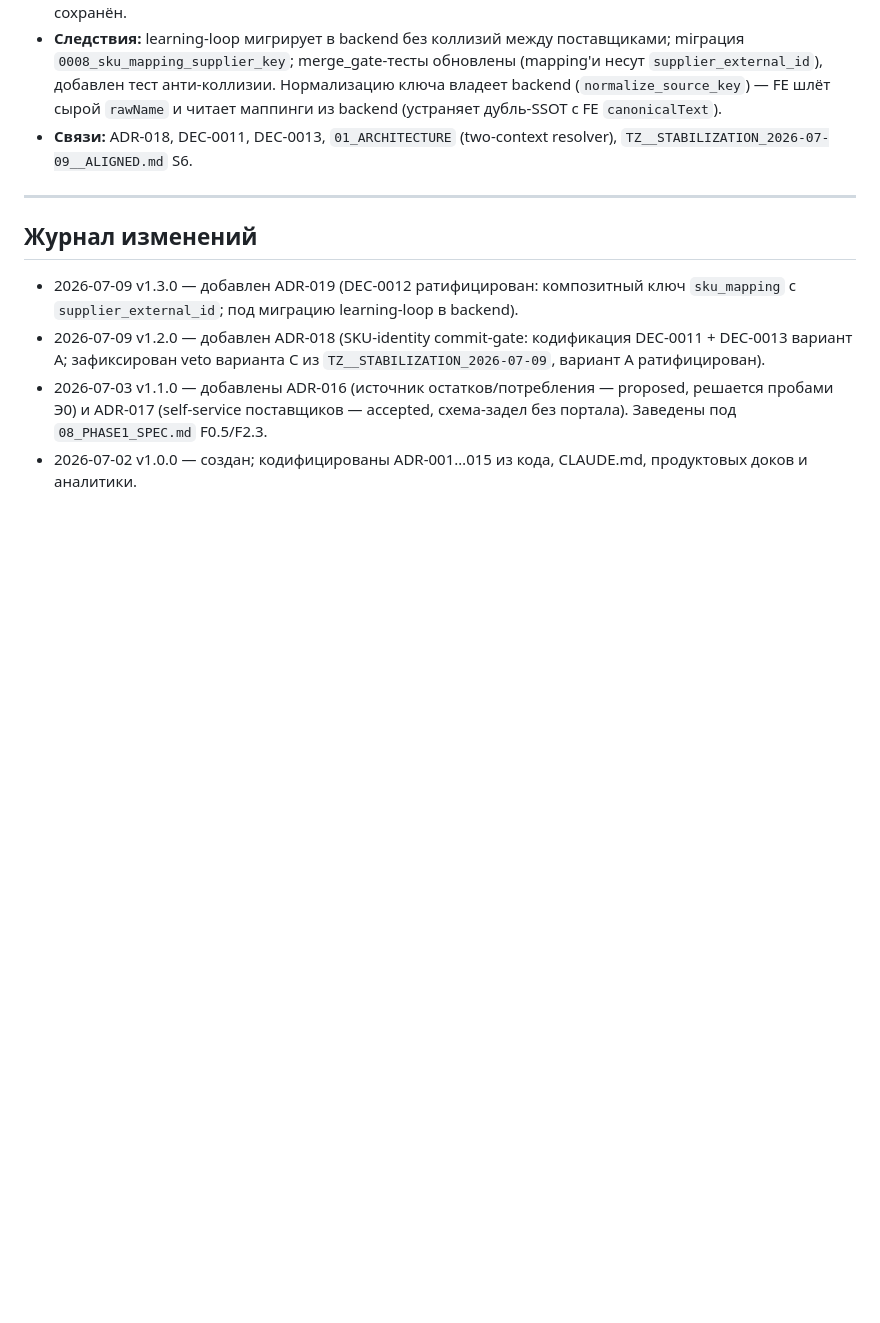
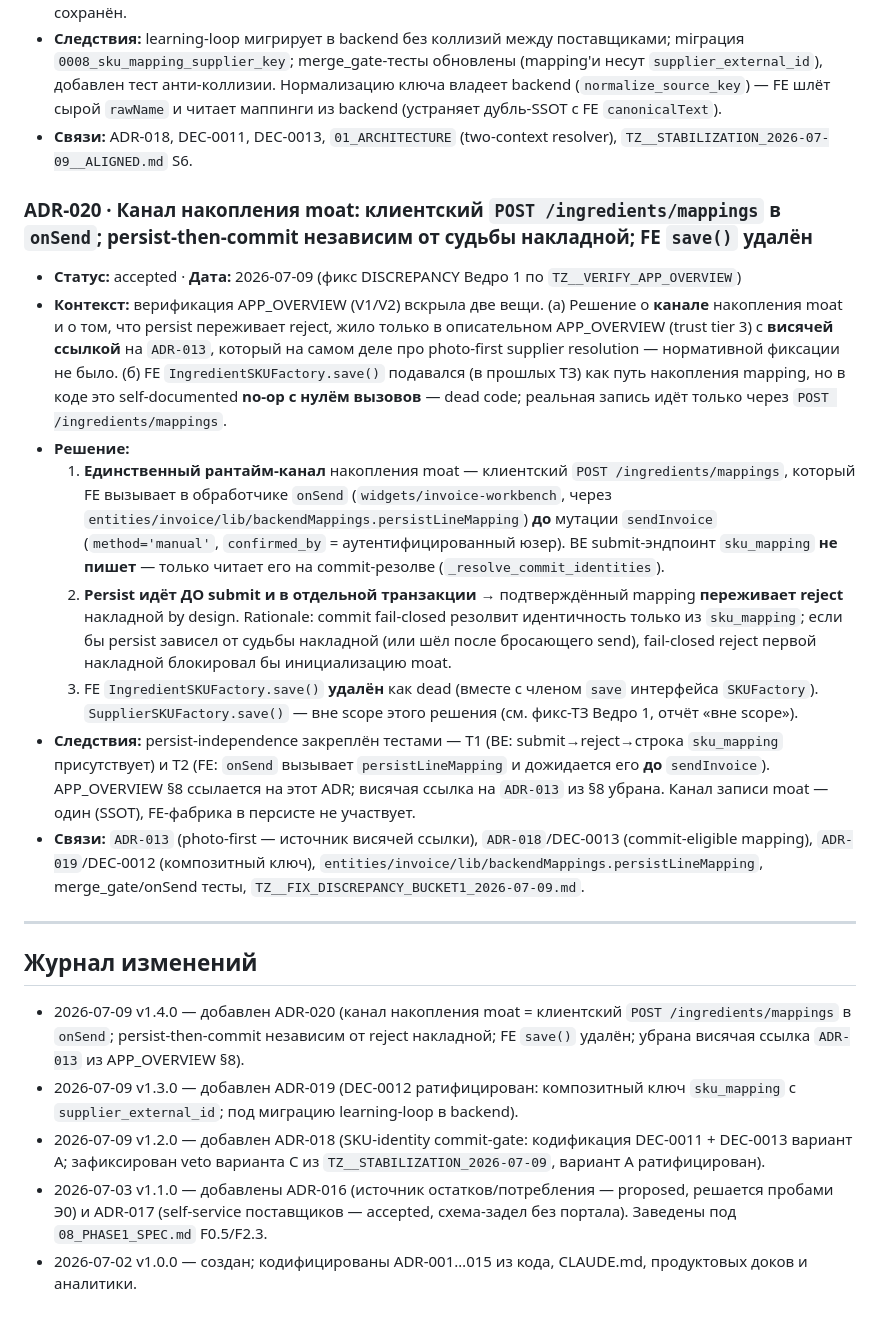
Before and after one commit to tsrshk/mvp.docs, a Markdown page: 04_DECISIONS.md, the part around the change. Drawn GitHub-style; blank space fills up the shorter version.

```diff
--- a/04_DECISIONS.md
+++ b/04_DECISIONS.md
@@ -154,9 +154,20 @@ Append-only лог зафиксированных решений. Прошлую
 - **Следствия:** learning-loop мигрирует в backend без коллизий между поставщиками; miграция `0008_sku_mapping_supplier_key`; merge_gate-тесты обновлены (mapping'и несут `supplier_external_id`), добавлен тест анти-коллизии. Нормализацию ключа владеет backend (`normalize_source_key`) — FE шлёт сырой `rawName` и читает маппинги из backend (устраняет дубль-SSOT c FE `canonicalText`).
 - **Связи:** ADR-018, DEC-0011, DEC-0013, `01_ARCHITECTURE` (two-context resolver), `TZ__STABILIZATION_2026-07-09__ALIGNED.md` S6.
 
+### ADR-020 · Канал накопления moat: клиентский `POST /ingredients/mappings` в `onSend`; persist-then-commit независим от судьбы накладной; FE `save()` удалён
+- **Статус:** accepted · **Дата:** 2026-07-09 (фикс DISCREPANCY Ведро 1 по `TZ__VERIFY_APP_OVERVIEW`)
+- **Контекст:** верификация APP_OVERVIEW (V1/V2) вскрыла две вещи. (а) Решение о **канале** накопления moat и о том, что persist переживает reject, жило только в описательном APP_OVERVIEW (trust tier 3) с **висячей ссылкой** на `ADR-013`, который на самом деле про photo-first supplier resolution — нормативной фиксации не было. (б) FE `IngredientSKUFactory.save()` подавался (в прошлых ТЗ) как путь накопления mapping, но в коде это self-documented **no-op с нулём вызовов** — dead code; реальная запись идёт только через `POST /ingredients/mappings`.
+- **Решение:**
+  1. **Единственный рантайм-канал** накопления moat — клиентский `POST /ingredients/mappings`, который FE вызывает в обработчике `onSend` (`widgets/invoice-workbench`, через `entities/invoice/lib/backendMappings.persistLineMapping`) **до** мутации `sendInvoice` (`method='manual'`, `confirmed_by` = аутентифицированный юзер). BE submit-эндпоинт `sku_mapping` **не пишет** — только читает его на commit-резолве (`_resolve_commit_identities`).
+  2. **Persist идёт ДО submit и в отдельной транзакции** → подтверждённый mapping **переживает reject** накладной by design. Rationale: commit fail-closed резолвит идентичность только из `sku_mapping`; если бы persist зависел от судьбы накладной (или шёл после бросающего send), fail-closed reject первой накладной блокировал бы инициализацию moat.
+  3. FE `IngredientSKUFactory.save()` **удалён** как dead (вместе с членом `save` интерфейса `SKUFactory`). `SupplierSKUFactory.save()` — вне scope этого решения (см. фикс-ТЗ Ведро 1, отчёт «вне scope»).
+- **Следствия:** persist-independence закреплён тестами — T1 (BE: submit→reject→строка `sku_mapping` присутствует) и T2 (FE: `onSend` вызывает `persistLineMapping` и дожидается его **до** `sendInvoice`). APP_OVERVIEW §8 ссылается на этот ADR; висячая ссылка на `ADR-013` из §8 убрана. Канал записи moat — один (SSOT), FE-фабрика в персисте не участвует.
+- **Связи:** `ADR-013` (photo-first — источник висячей ссылки), `ADR-018`/DEC-0013 (commit-eligible mapping), `ADR-019`/DEC-0012 (композитный ключ), `entities/invoice/lib/backendMappings.persistLineMapping`, merge_gate/onSend тесты, `TZ__FIX_DISCREPANCY_BUCKET1_2026-07-09.md`.
+
 ---
 
 ## Журнал изменений
+- 2026-07-09 v1.4.0 — добавлен ADR-020 (канал накопления moat = клиентский `POST /ingredients/mappings` в `onSend`; persist-then-commit независим от reject накладной; FE `save()` удалён; убрана висячая ссылка `ADR-013` из APP_OVERVIEW §8).
 - 2026-07-09 v1.3.0 — добавлен ADR-019 (DEC-0012 ратифицирован: композитный ключ `sku_mapping` с `supplier_external_id`; под миграцию learning-loop в backend).
 - 2026-07-09 v1.2.0 — добавлен ADR-018 (SKU-identity commit-gate: кодификация DEC-0011 + DEC-0013 вариант A; зафиксирован veto варианта C из `TZ__STABILIZATION_2026-07-09`, вариант A ратифицирован).
 - 2026-07-03 v1.1.0 — добавлены ADR-016 (источник остатков/потребления — proposed, решается пробами Э0) и ADR-017 (self-service поставщиков — accepted, схема-задел без портала). Заведены под `08_PHASE1_SPEC.md` F0.5/F2.3.
```
Also changed, not shown: APP_OVERVIEW.md (+2 -2 lines), TZ__FIX_DISCREPANCY_BUCKET1_2026-07-09.md (added, +110 -0 lines).
